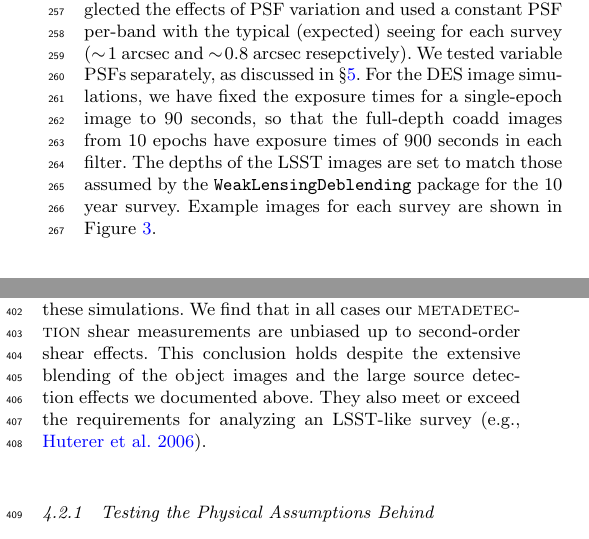
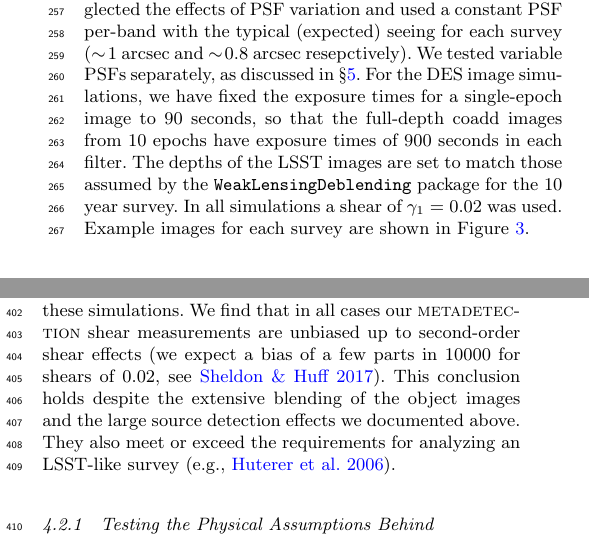
Before and after one commit to esheldon/metadetect-paper, a LaTeX paper (mdet.tex): two parts of the columns of pages 4 and 7 of 11, joined at a grey line, cut so that both start at the same text. Compiled offline with pdfLaTeX; a LaTeX package or settings file that is missing is left out.

Commit message:
clarify expected level of bias for sheaer 0.02
also put 0.02 into sec 2.4

```diff
--- a/mdet.tex
+++ b/mdet.tex
@@ -394,7 +394,8 @@ the exposure times for a single-epoch image to 90 seconds, so that the
 full-depth coadd images from 10 epochs have exposure times of 900 seconds in each
 filter. The depths of the LSST images
 are set to match those assumed by the \texttt{WeakLensingDeblending} package for the 10 year
-survey. Example images for each survey are shown in Figure~\ref{fig:simimages}.
+survey. In all simulations a shear of $\gamma_1 = 0.02$ was used.
+Example images for each survey are shown in Figure~\ref{fig:simimages}.
 
 \begin{figure*}
     \includegraphics[width=0.9\columnwidth]{figures/des_gri.jpg}
@@ -732,7 +733,8 @@ maximum detection ambiguity.
 We show results for DES-like and LSST-like surveys in Table~\ref{tab:shearmeas}.
 We have used a constant PSF and constant shear for these simulations. We find
 that in all cases our \mdet\ shear measurements are unbiased up to
-second-order shear effects. This conclusion holds despite the extensive blending
+second-order shear effects \citep[we expect a bias of a few parts in 10000 for shears
+of 0.02, see][]{SheldonMcal2017}. This conclusion holds despite the extensive blending
 of the object images and the large source detection effects we documented
 above. They also meet or exceed the requirements for analyzing an LSST-like survey
 \citep[e.g.,][]{huterer2006}.
```
